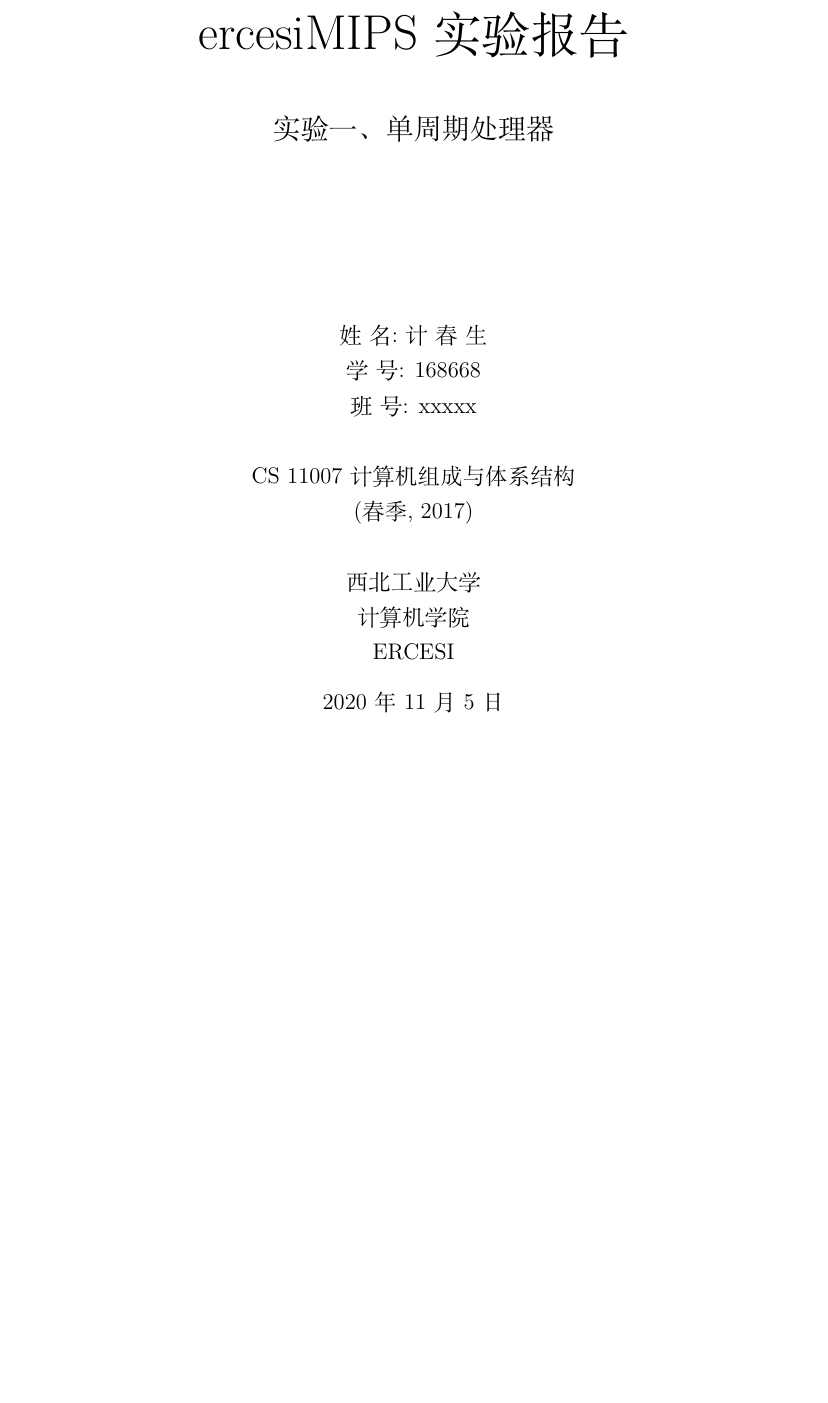
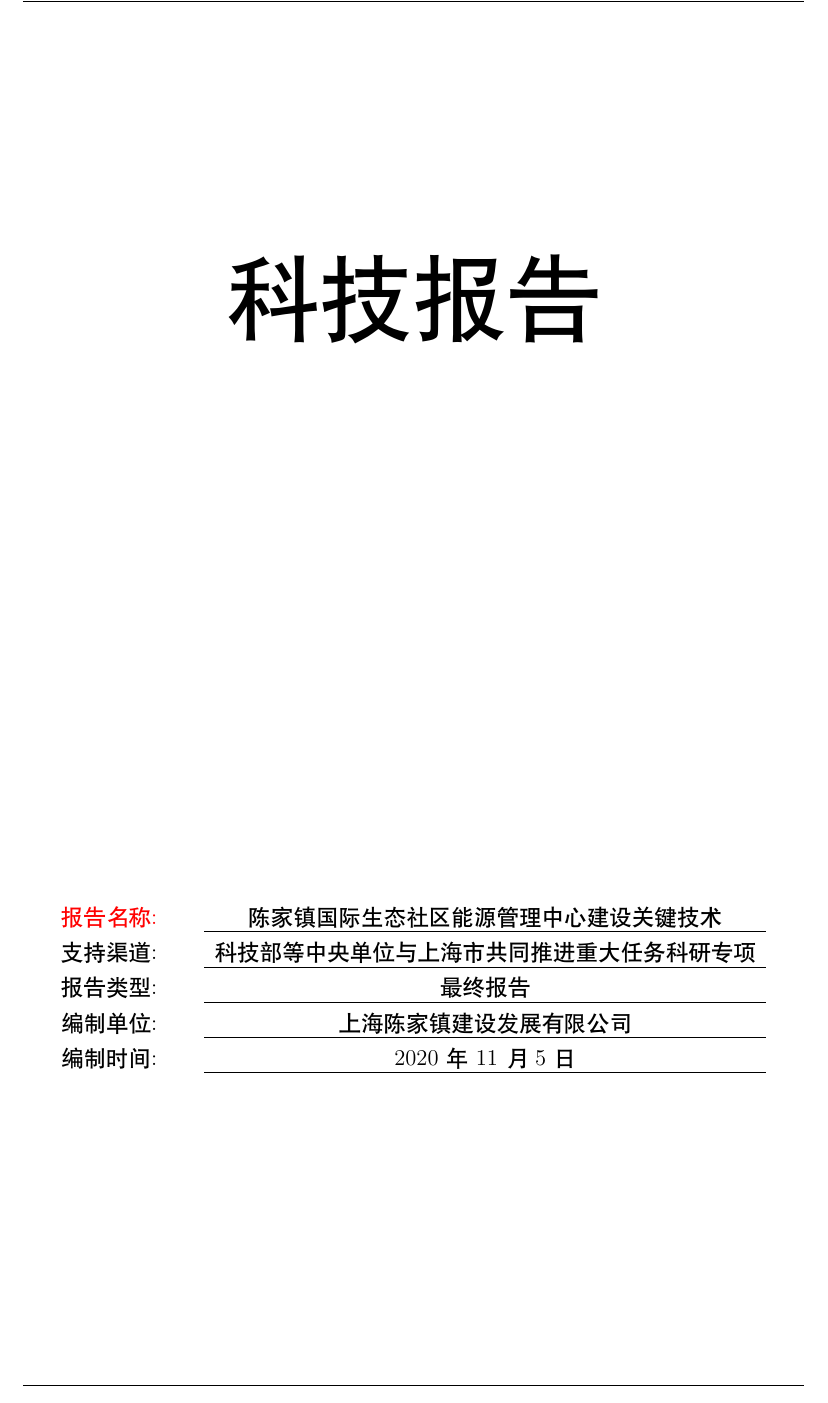
Before and after one commit to nemoworks/techrpt, a LaTeX document (ReportTemp_ch_xelatex.tex): part of page 1 of 10, cut at the place of the change, the shorter picture padded with empty space. Compiled offline with XeLaTeX.

Commit message:
add title page

```diff
--- a/ReportTemp_ch_xelatex.tex
+++ b/ReportTemp_ch_xelatex.tex
@@ -5,9 +5,18 @@
 
 \lstset{frame=, basicstyle={\footnotesize\ttfamily}}
 \geometry{left=3.17cm,right=3.17cm,top=2.54cm,bottom=2.54cm}
+% 常规页眉页脚
 \newpagestyle{main}{
     \sethead{左页眉}{中页眉}{右页眉}     %设置页眉
     \setfoot{左页脚}{\thepage}{右页脚}      %设置页脚，可以在页脚添加 \thepage  显示页数
+    \headrule                                      % 添加页眉的下划线
+    \footrule                                       %添加页脚的下划线
+}
+
+% 封面页眉页脚
+\newpagestyle{title}{
+    \sethead{报告号: 774323540--10dz1200500/01}{}{}     %设置页眉
+%    \setfoot{左页脚}{\thepage}{右页脚}      %设置页脚，可以在页脚添加 \thepage  显示页数
     \headrule                                      % 添加页眉的下划线
     \footrule                                       %添加页脚的下划线
 }
@@ -27,18 +36,24 @@
 \renewcommand{\tablename}{表}
 \renewcommand{\today}{\number\year 年 \number\month 月 \number\day 日}
 
-\title{{\Huge ercesiMIPS 实验报告{\large\linebreak\\}}{\Large 实验一、单周期处理器\linebreak\linebreak}}
-%please write your name, Student #, and Class # in Authors, student ID, and class # respectively
-\author{\\姓\ 名:计\ 春\ 生\\
-学\ 号: 168668\\
-班\ 号: xxxxx\\\\
-CS 11007 计算机组成与体系结构\\
-(春季, 2017)\\\\
-西北工业大学\\
-计算机学院\\
-ERCESI}
-\date{\today}
+\renewcommand{\maketitle}{
+    \thispagestyle{title}
+    \heiti
+    \vspace*{94pt}
+    \begin{center}
+        \fontsize{50pt}{0} 科技报告\\
+        \vspace*{300pt}
+        \large \textcolor{red}{报告名称: \quad}\ \ \underline{\makebox[300pt]{陈家镇国际生态社区能源管理中心建设关键技术}}\\
+        \large 支持渠道: \quad\ \ \underline{\makebox[300pt]{科技部等中央单位与上海市共同推进重大任务科研专项}}\\
+        \large 报告类型: \quad\ \ \underline{\makebox[300pt]{最终报告}}\\
+        \large 编制单位: \quad\ \ \underline{\makebox[300pt]{上海陈家镇建设发展有限公司}}\\
+        \large 编制时间: \quad\ \ \underline{\makebox[300pt]{\today}}
+
+    \end{center}
+}
+
 \maketitle
+
 \newpage
 
 %-----------------------------------------ABSTRACT-------------------------------------
```
Also changed, not shown: README.md.
